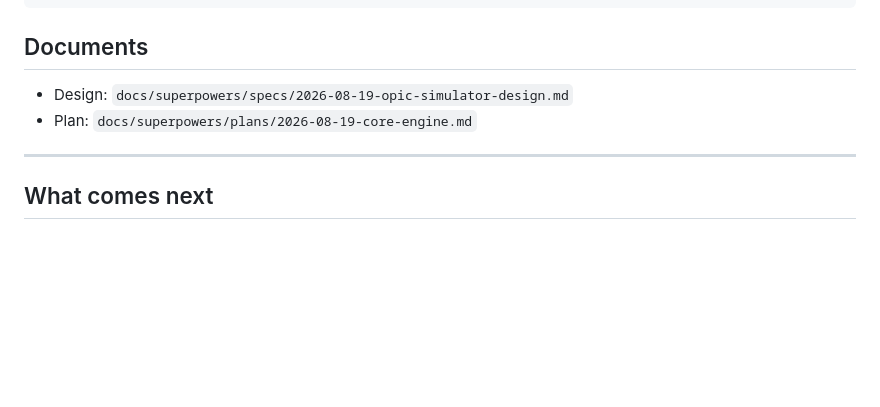
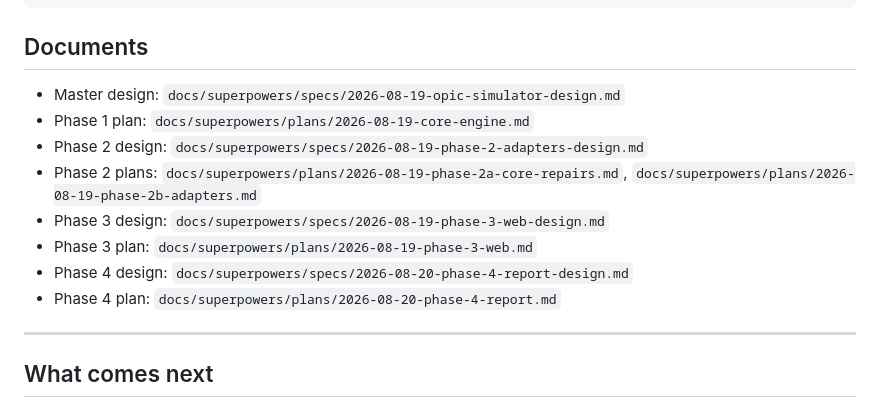
Before and after one commit to Viozhu/OPIC-simulation, a Markdown page: README.md, the part around the change. Drawn GitHub-style; blank space fills up the shorter version.

Commit message:
docs: complete the README's Documents section, not just add phase 4
The section's plain "Design:"/"Plan:" labels never scoped it to "current
phase" — they just pointed at whatever existed when phase 1 shipped, and
nobody came back to update it through phases 2 and 3 either. That's the
half-update this file already had before phase 4 made it obvious. List
every design and plan doc, phase by phase, so the next phase doesn't
silently go missing again.

Co-Authored-By: Claude Opus 5 (1M context) <noreply@anthropic.com>

```diff
--- a/README.md
+++ b/README.md
@@ -49,8 +49,14 @@ uv run --extra dev pytest
 
 ## Documents
 
-- Design: `docs/superpowers/specs/2026-08-19-opic-simulator-design.md`
-- Plan: `docs/superpowers/plans/2026-08-19-core-engine.md`
+- Master design: `docs/superpowers/specs/2026-08-19-opic-simulator-design.md`
+- Phase 1 plan: `docs/superpowers/plans/2026-08-19-core-engine.md`
+- Phase 2 design: `docs/superpowers/specs/2026-08-19-phase-2-adapters-design.md`
+- Phase 2 plans: `docs/superpowers/plans/2026-08-19-phase-2a-core-repairs.md`, `docs/superpowers/plans/2026-08-19-phase-2b-adapters.md`
+- Phase 3 design: `docs/superpowers/specs/2026-08-19-phase-3-web-design.md`
+- Phase 3 plan: `docs/superpowers/plans/2026-08-19-phase-3-web.md`
+- Phase 4 design: `docs/superpowers/specs/2026-08-20-phase-4-report-design.md`
+- Phase 4 plan: `docs/superpowers/plans/2026-08-20-phase-4-report.md`
 
 ---
 
```
